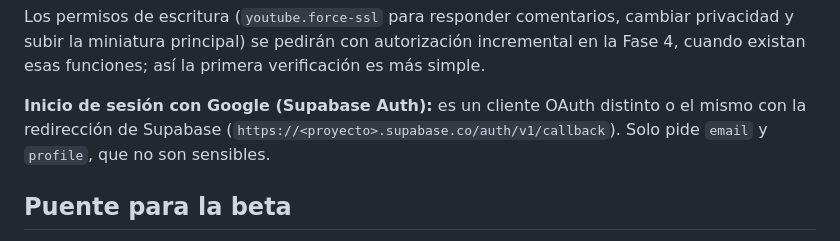
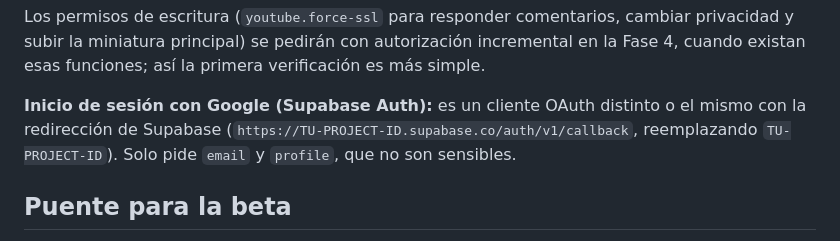
Before and after one commit to diegogarciai/CreatorTube, a Markdown page: docs/fase-0-tramites.md, the part around the change. Rendered like a GitHub page.

Commit message:
Fase 0: mismo marcador para la URI de Supabase
Co-Authored-By: Claude Opus 5.5 <noreply@anthropic.com>
Claude-Session: https://claude.ai/code/session_01VGvcE6RYSemd7Tz5VWka6a

```diff
--- a/docs/fase-0-tramites.md
+++ b/docs/fase-0-tramites.md
@@ -34,7 +34,7 @@ El paso a paso completo está en [`configurar-google.md`](configurar-google.md).
 
 Los permisos de escritura (`youtube.force-ssl` para responder comentarios, cambiar privacidad y subir la miniatura principal) se pedirán con autorización incremental en la Fase 4, cuando existan esas funciones; así la primera verificación es más simple.
 
-**Inicio de sesión con Google (Supabase Auth):** es un cliente OAuth distinto o el mismo con la redirección de Supabase (`https://<proyecto>.supabase.co/auth/v1/callback`). Solo pide `email` y `profile`, que no son sensibles.
+**Inicio de sesión con Google (Supabase Auth):** es un cliente OAuth distinto o el mismo con la redirección de Supabase (`https://TU-PROJECT-ID.supabase.co/auth/v1/callback`, reemplazando `TU-PROJECT-ID`). Solo pide `email` y `profile`, que no son sensibles.
 
 ## Puente para la beta
 
```
